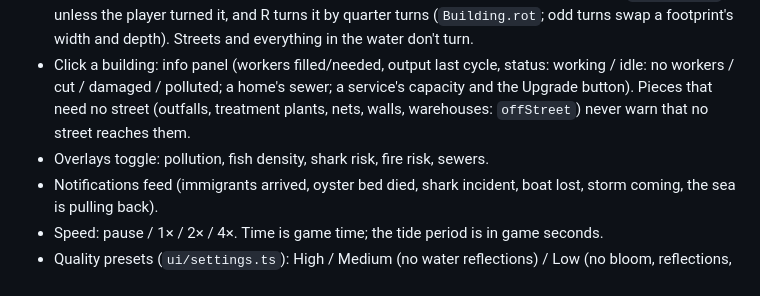
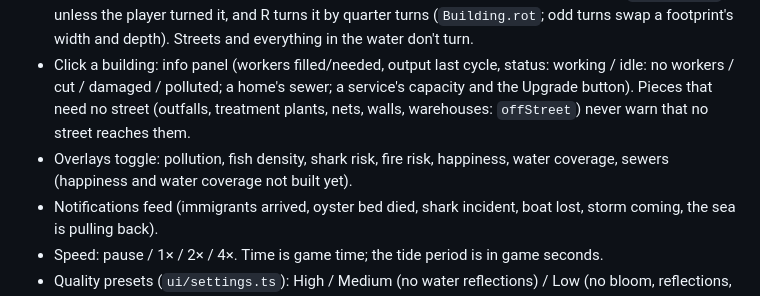
Before and after one commit to grady89/tidewater, a Markdown page: CLAUDE.md, the part around the change. Drawn GitHub-style.

Commit message:
Docs: put the unbuilt happiness and water-coverage overlays back in the design's overlay list
Co-Authored-By: Claude Opus 5.5 <noreply@anthropic.com>

```diff
--- a/CLAUDE.md
+++ b/CLAUDE.md
@@ -233,7 +233,7 @@ Leisure & tourism
 - Click a building: info panel (workers filled/needed, output last cycle, status: working / idle: no workers / cut / damaged / polluted;
   a home's sewer; a service's capacity and the Upgrade button). Pieces that need no street (outfalls, treatment
   plants, nets, walls, warehouses: `offStreet`) never warn that no street reaches them.
-- Overlays toggle: pollution, fish density, shark risk, fire risk, sewers.
+- Overlays toggle: pollution, fish density, shark risk, fire risk, happiness, water coverage, sewers (happiness and water coverage not built yet).
 - Notifications feed (immigrants arrived, oyster bed died, shark incident, boat lost, storm coming, the sea is pulling back).
 - Speed: pause / 1× / 2× / 4×. Time is game time; the tide period is in game seconds.
 - Quality presets (`ui/settings.ts`): High / Medium (no water reflections) / Low (no bloom, reflections, caustics or
```
